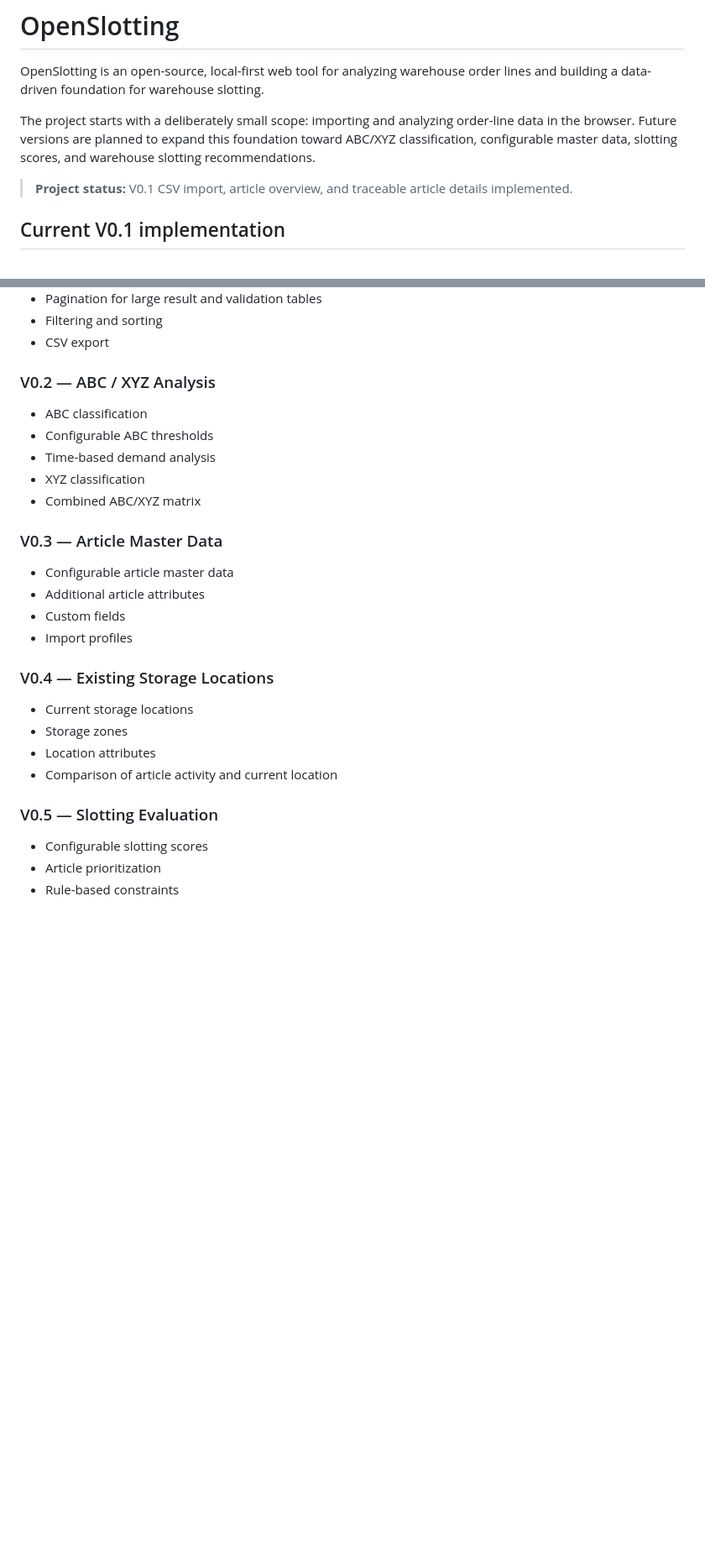
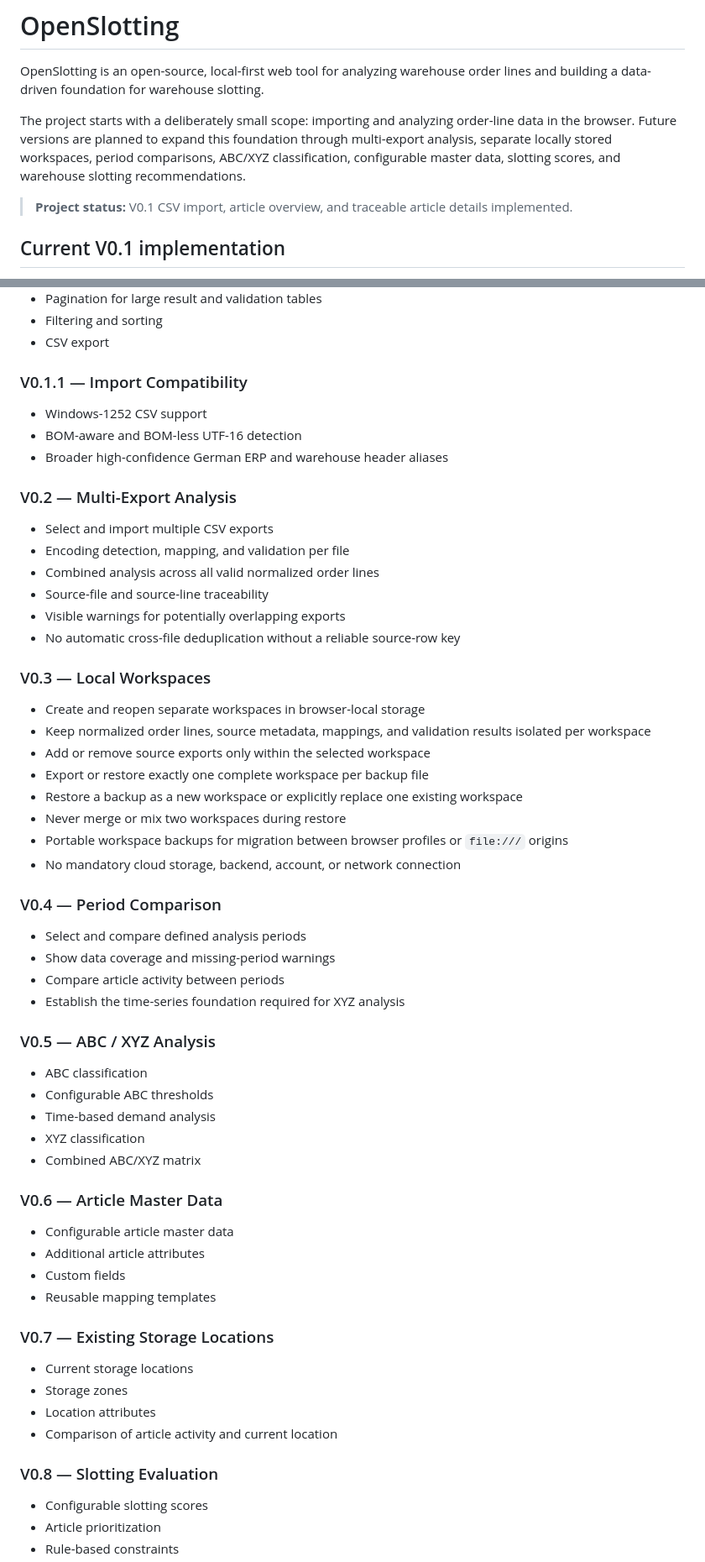
Before and after one commit to SaikoAS/OpenSlotting, a Markdown page: README.md, 2 parts joined by grey strips. Shown at 84% size. GitHub-like rendering; blank space fills up the shorter version.

Commit message:
Update roadmap for multi-export workspaces (#13)

```diff
--- a/README.md
+++ b/README.md
@@ -2,7 +2,7 @@
 
 OpenSlotting is an open-source, local-first web tool for analyzing warehouse order lines and building a data-driven foundation for warehouse slotting.
 
-The project starts with a deliberately small scope: importing and analyzing order-line data in the browser. Future versions are planned to expand this foundation toward ABC/XYZ classification, configurable master data, slotting scores, and warehouse slotting recommendations.
+The project starts with a deliberately small scope: importing and analyzing order-line data in the browser. Future versions are planned to expand this foundation through multi-export analysis, separate locally stored workspaces, period comparisons, ABC/XYZ classification, configurable master data, slotting scores, and warehouse slotting recommendations.
 
 > **Project status:** V0.1 CSV import, article overview, and traceable article details implemented.
 
@@ -184,7 +184,40 @@ The public project and demo data must not contain real company, customer, articl
 - Filtering and sorting
 - CSV export
 
-### V0.2 — ABC / XYZ Analysis
+### V0.1.1 — Import Compatibility
+
+- Windows-1252 CSV support
+- BOM-aware and BOM-less UTF-16 detection
+- Broader high-confidence German ERP and warehouse header aliases
+
+### V0.2 — Multi-Export Analysis
+
+- Select and import multiple CSV exports
+- Encoding detection, mapping, and validation per file
+- Combined analysis across all valid normalized order lines
+- Source-file and source-line traceability
+- Visible warnings for potentially overlapping exports
+- No automatic cross-file deduplication without a reliable source-row key
+
+### V0.3 — Local Workspaces
+
+- Create and reopen separate workspaces in browser-local storage
+- Keep normalized order lines, source metadata, mappings, and validation results isolated per workspace
+- Add or remove source exports only within the selected workspace
+- Export or restore exactly one complete workspace per backup file
+- Restore a backup as a new workspace or explicitly replace one existing workspace
+- Never merge or mix two workspaces during restore
+- Portable workspace backups for migration between browser profiles or `file:///` origins
+- No mandatory cloud storage, backend, account, or network connection
+
+### V0.4 — Period Comparison
+
+- Select and compare defined analysis periods
+- Show data coverage and missing-period warnings
+- Compare article activity between periods
+- Establish the time-series foundation required for XYZ analysis
+
+### V0.5 — ABC / XYZ Analysis
 
 - ABC classification
 - Configurable ABC thresholds
@@ -192,21 +225,21 @@ The public project and demo data must not contain real company, customer, articl
 - XYZ classification
 - Combined ABC/XYZ matrix
 
-### V0.3 — Article Master Data
+### V0.6 — Article Master Data
 
 - Configurable article master data
 - Additional article attributes
 - Custom fields
-- Import profiles
+- Reusable mapping templates
 
-### V0.4 — Existing Storage Locations
+### V0.7 — Existing Storage Locations
 
 - Current storage locations
 - Storage zones
 - Location attributes
 - Comparison of article activity and current location
 
-### V0.5 — Slotting Evaluation
+### V0.8 — Slotting Evaluation
 
 - Configurable slotting scores
 - Article prioritization
```
Also changed, not shown: other parts of README.md (+1 -1 lines).
